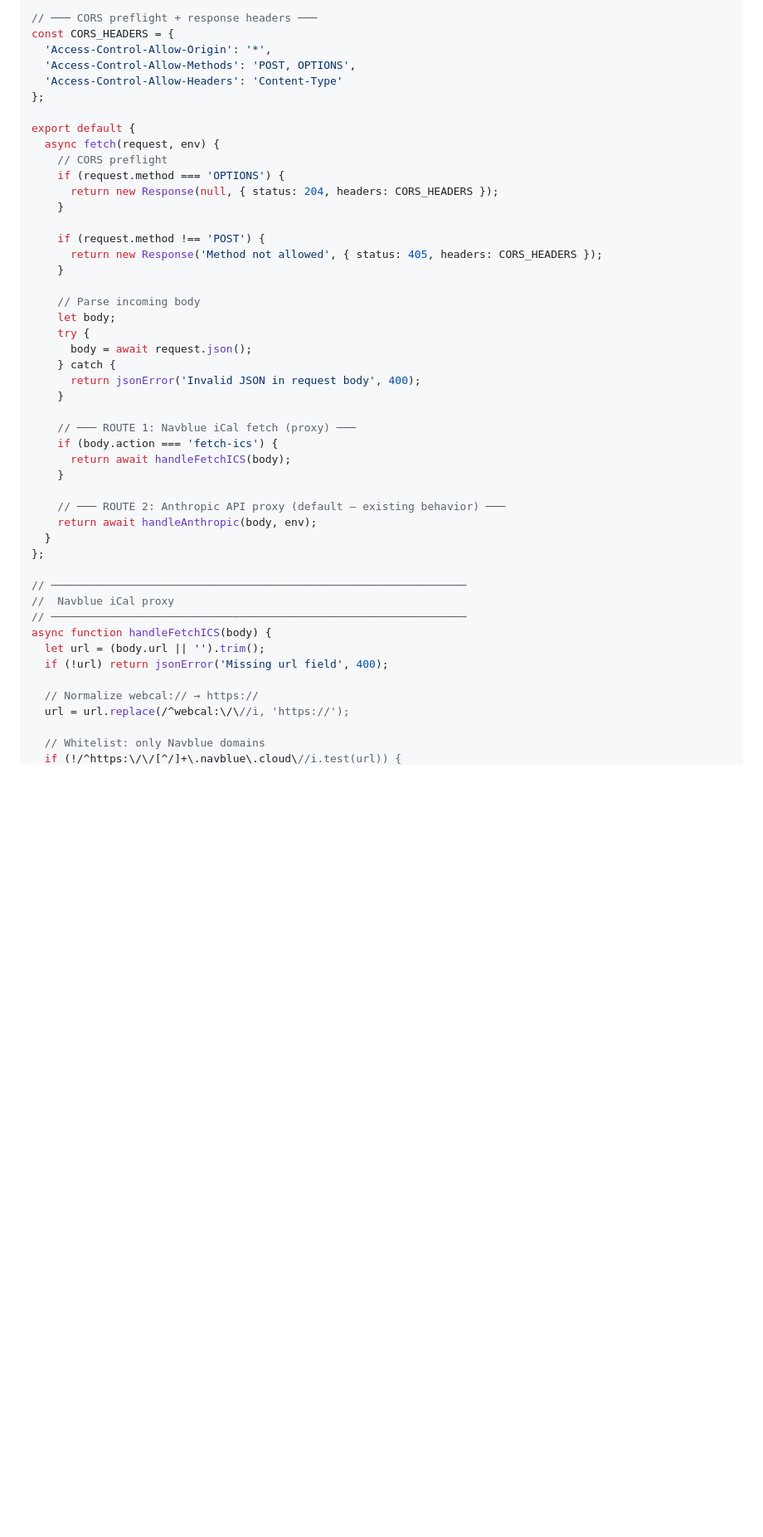
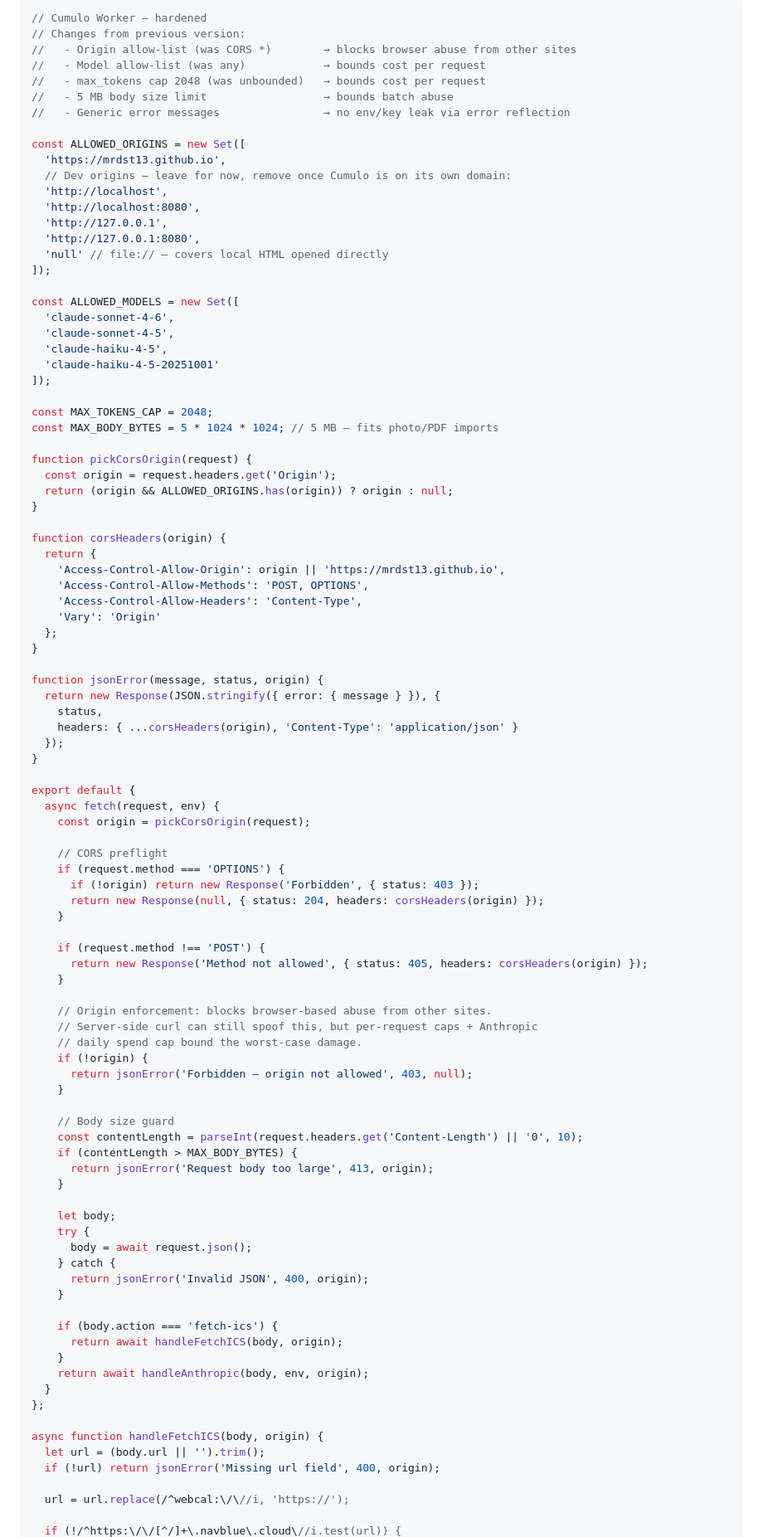
Before and after one commit to mrdst13/logbook, a Markdown page: worker-update-INSTRUCTIONS.md, the part around one of its changes. Shown at 83% size. GitHub-like rendering; blank space fills up the shorter version.

````diff
--- a/worker-update-INSTRUCTIONS.md
+++ b/worker-update-INSTRUCTIONS.md
@@ -19,50 +41,99 @@ On doit lui ajouter un second comportement : **proxy les requêtes Navblue iCal*
 
 ```javascript
-// ─── CORS preflight + response headers ───
-const CORS_HEADERS = {
-  'Access-Control-Allow-Origin': '*',
-  'Access-Control-Allow-Methods': 'POST, OPTIONS',
-  'Access-Control-Allow-Headers': 'Content-Type'
-};
+// Cumulo Worker — hardened
+// Changes from previous version:
+//   - Origin allow-list (was CORS *)        → blocks browser abuse from other sites
+//   - Model allow-list (was any)            → bounds cost per request
+//   - max_tokens cap 2048 (was unbounded)   → bounds cost per request
+//   - 5 MB body size limit                  → bounds batch abuse
+//   - Generic error messages                → no env/key leak via error reflection
+
+const ALLOWED_ORIGINS = new Set([
+  'https://mrdst13.github.io',
+  // Dev origins — leave for now, remove once Cumulo is on its own domain:
+  'http://localhost',
+  'http://localhost:8080',
+  'http://127.0.0.1',
+  'http://127.0.0.1:8080',
+  'null' // file:// — covers local HTML opened directly
+]);
+
+const ALLOWED_MODELS = new Set([
+  'claude-sonnet-4-6',
+  'claude-sonnet-4-5',
+  'claude-haiku-4-5',
+  'claude-haiku-4-5-20251001'
+]);
+
+const MAX_TOKENS_CAP = 2048;
+const MAX_BODY_BYTES = 5 * 1024 * 1024; // 5 MB — fits photo/PDF imports
+
+function pickCorsOrigin(request) {
+  const origin = request.headers.get('Origin');
+  return (origin && ALLOWED_ORIGINS.has(origin)) ? origin : null;
+}
+
+function corsHeaders(origin) {
+  return {
+    'Access-Control-Allow-Origin': origin || 'https://mrdst13.github.io',
+    'Access-Control-Allow-Methods': 'POST, OPTIONS',
+    'Access-Control-Allow-Headers': 'Content-Type',
+    'Vary': 'Origin'
+  };
+}
+
+function jsonError(message, status, origin) {
+  return new Response(JSON.stringify({ error: { message } }), {
+    status,
+    headers: { ...corsHeaders(origin), 'Content-Type': 'application/json' }
+  });
+}
 
 export default {
   async fetch(request, env) {
+    const origin = pickCorsOrigin(request);
+
     // CORS preflight
     if (request.method === 'OPTIONS') {
-      return new Response(null, { status: 204, headers: CORS_HEADERS });
+      if (!origin) return new Response('Forbidden', { status: 403 });
+      return new Response(null, { status: 204, headers: corsHeaders(origin) });
     }
 
     if (request.method !== 'POST') {
-      return new Response('Method not allowed', { status: 405, headers: CORS_HEADERS });
+      return new Response('Method not allowed', { status: 405, headers: corsHeaders(origin) });
     }
 
-    // Parse incoming body
+    // Origin enforcement: blocks browser-based abuse from other sites.
+    // Server-side curl can still spoof this, but per-request caps + Anthropic
+    // daily spend cap bound the worst-case damage.
+    if (!origin) {
+      return jsonError('Forbidden — origin not allowed', 403, null);
+    }
+
+    // Body size guard
+    const contentLength = parseInt(request.headers.get('Content-Length') || '0', 10);
+    if (contentLength > MAX_BODY_BYTES) {
+      return jsonError('Request body too large', 413, origin);
+    }
+
     let body;
     try {
       body = await request.json();
     } catch {
-      return jsonError('Invalid JSON in request body', 400);
+      return jsonError('Invalid JSON', 400, origin);
     }
 
-    // ─── ROUTE 1: Navblue iCal fetch (proxy) ───
     if (body.action === 'fetch-ics') {
-      return await handleFetchICS(body);
+      return await handleFetchICS(body, origin);
     }
-
-    // ─── ROUTE 2: Anthropic API proxy (default — existing behavior) ───
-    return await handleAnthropic(body, env);
+    return await handleAnthropic(body, env, origin);
   }
 };
 
-// ────────────────────────────────────────────────────────────────
-//  Navblue iCal proxy
-// ────────────────────────────────────────────────────────────────
-async function handleFetchICS(body) {
+async function handleFetchICS(body, origin) {
   let url = (body.url || '').trim();
-  if (!url) return jsonError('Missing url field', 400);
+  if (!url) return jsonError('Missing url field', 400, origin);
 
-  // Normalize webcal:// → https://
   url = url.replace(/^webcal:\/\//i, 'https://');
 
-  // Whitelist: only Navblue domains
   if (!/^https:\/\/[^/]+\.navblue\.cloud\//i.test(url)) {
````
Also changed, not shown: other parts of worker-update-INSTRUCTIONS.md (+95 -61 lines).
